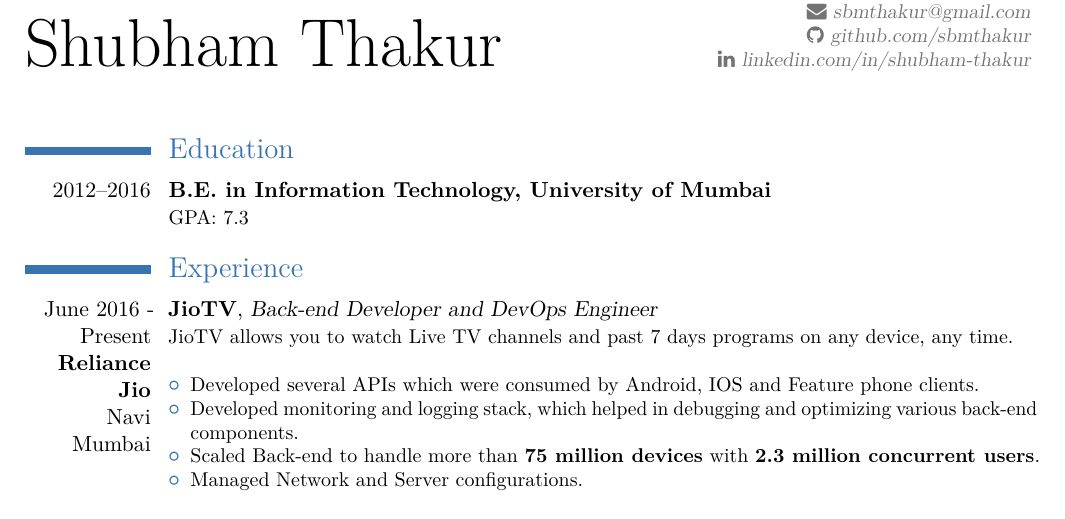
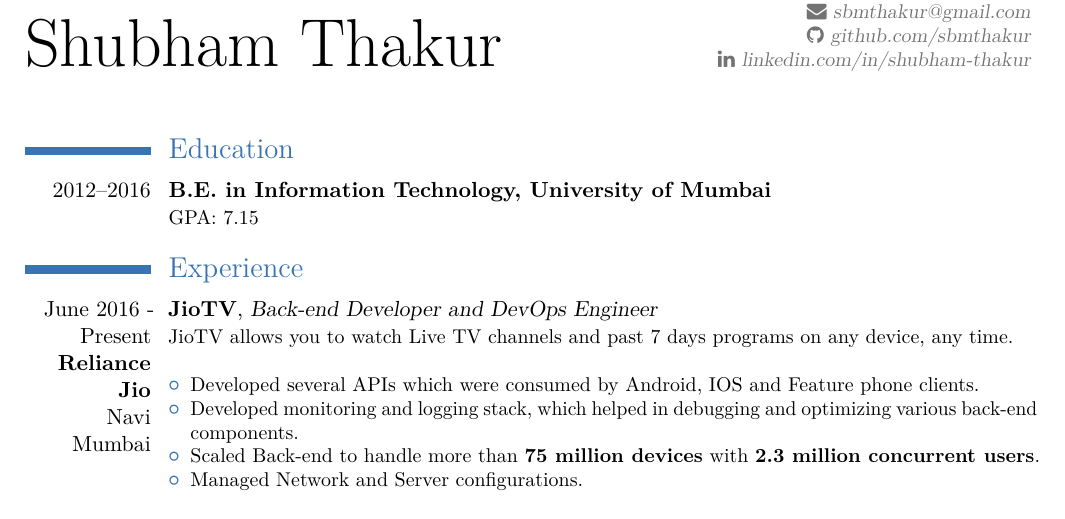
Before and after one commit to sbmthakur/my-resume-moderncv, a LaTeX CV (resume-moderncv.tex): part of the page, cut so that both start at the same text. Compiled offline with pdfLaTeX.

Commit message:
Correct CGPA

```diff
--- a/resume-moderncv.tex
+++ b/resume-moderncv.tex
@@ -69,7 +69,7 @@
 
 \section{Education}
 
-\cventry{2012--2016}{B.E. in Information Technology, University of Mumbai}{}{}{}{GPA: 7.3}  % Arguments not required can be left empty
+\cventry{2012--2016}{B.E. in Information Technology, University of Mumbai}{}{}{}{GPA: 7.15}  % Arguments not required can be left empty
 
 
 %----------------------------------------------------------------------------------------
```
Also changed, not shown: resume-moderncv.pdf.
